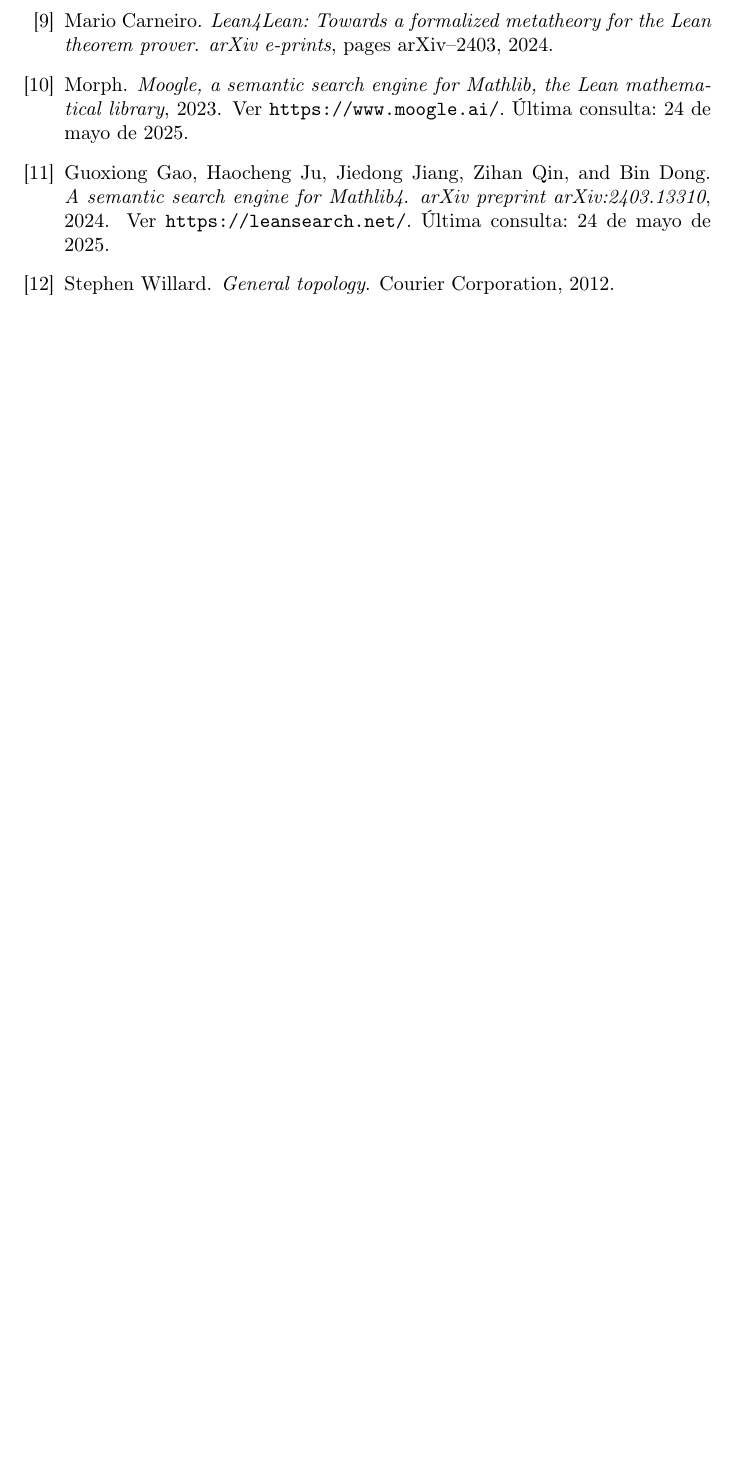
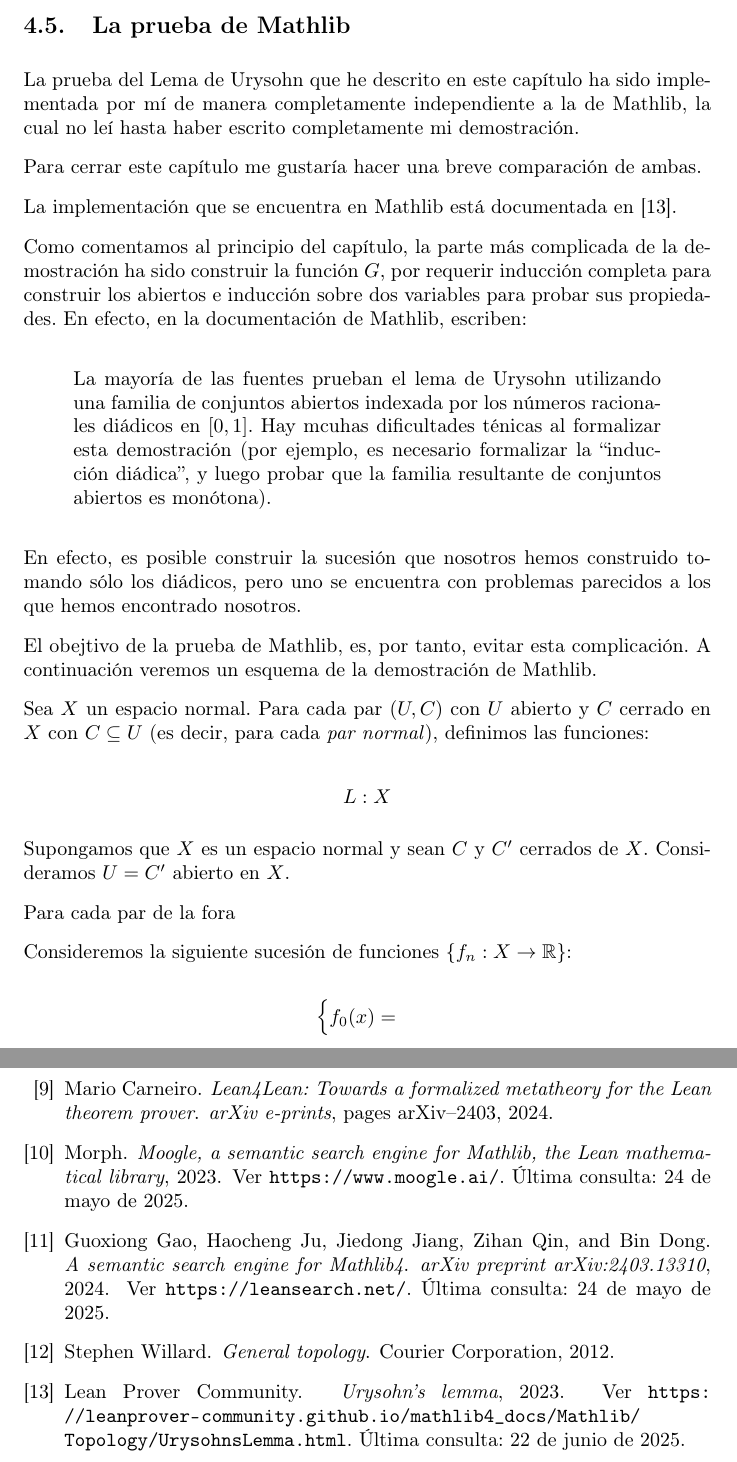
Before and after one commit to pepamontero/tfg-topologia-lean4, a LaTeX document (Memoria/main.tex, which reads Memoria/urysohn.tex): part of page 81 of 81 before the commit and two parts of pages 81 and 82 of 82 after it, the two joined at a grey line, cut at the place of the change, the shorter picture padded with empty space. Compiled offline with pdfLaTeX.

Commit message:
inicio comparacion urysohn con mathlib

```diff
--- a/Memoria/urysohn.tex
+++ b/Memoria/urysohn.tex
@@ -1145,3 +1145,42 @@ El resultado se deduce entonces de [las propiedades estas que aún no expliqué]
 \end{lstlisting}
 
 Lo que concluye la prueba del Lema de Urysohn.
+
+
+\subsection{La prueba de Mathlib}
+
+La prueba del Lema de Urysohn que he descrito en este capítulo ha sido implementada por mí de manera completamente independiente a la de Mathlib, la cual no leí hasta haber escrito completamente mi demostración.
+
+Para cerrar este capítulo me gustaría hacer una breve comparación de ambas.
+
+La implementación que se encuentra en Mathlib está documentada en \cite{mathlib2023urysohn}.
+
+Como comentamos al principio del capítulo, la parte más complicada de la demostración ha sido construir la función $G$, por requerir inducción completa para construir los abiertos e inducción sobre dos variables para probar sus propiedades. En efecto, en la documentación de Mathlib, escriben:
+
+\begin{quote}
+  La mayoría de las fuentes prueban el lema de Urysohn utilizando una familia de conjuntos abiertos indexada por los números racionales diádicos en $[0, 1]$. Hay mcuhas dificultades ténicas al formalizar esta demostración (por ejemplo, es necesario formalizar la \quotes{inducción diádica}, y luego probar que la familia resultante de conjuntos abiertos es monótona).
+\end{quote}
+
+En efecto, es posible construir la sucesión que nosotros hemos construido tomando sólo los diádicos, pero uno se encuentra con problemas parecidos a los que hemos encontrado nosotros.
+
+El obejtivo de la prueba de Mathlib, es, por tanto, evitar esta complicación. A continuación veremos un esquema de la demostración de Mathlib.
+
+Sea $X$ un espacio normal. Para cada par $(U, C)$ con $U$ abierto y $C$ cerrado en $X$ con $C \subseteq U$ (es decir, para cada \textit{par normal}), definimos las funciones:
+
+$$
+\begin{array}{c}
+  L : X
+\end{array}
+$$
+
+Supongamos que $X$ es un espacio normal y sean $C$ y $C'$ cerrados de $X$. Consideramos $U = C'$ abierto en $X$.
+
+Para cada par de la fora
+
+Consideremos la siguiente sucesión de funciones $\{f_n : X \to \mathbb{R}\}$:
+
+$$
+\begin{cases}
+  f_0(x) =
+\end{cases}
+$$
```
Also changed, not shown: Memoria/references.bib (+10 -0 lines).
